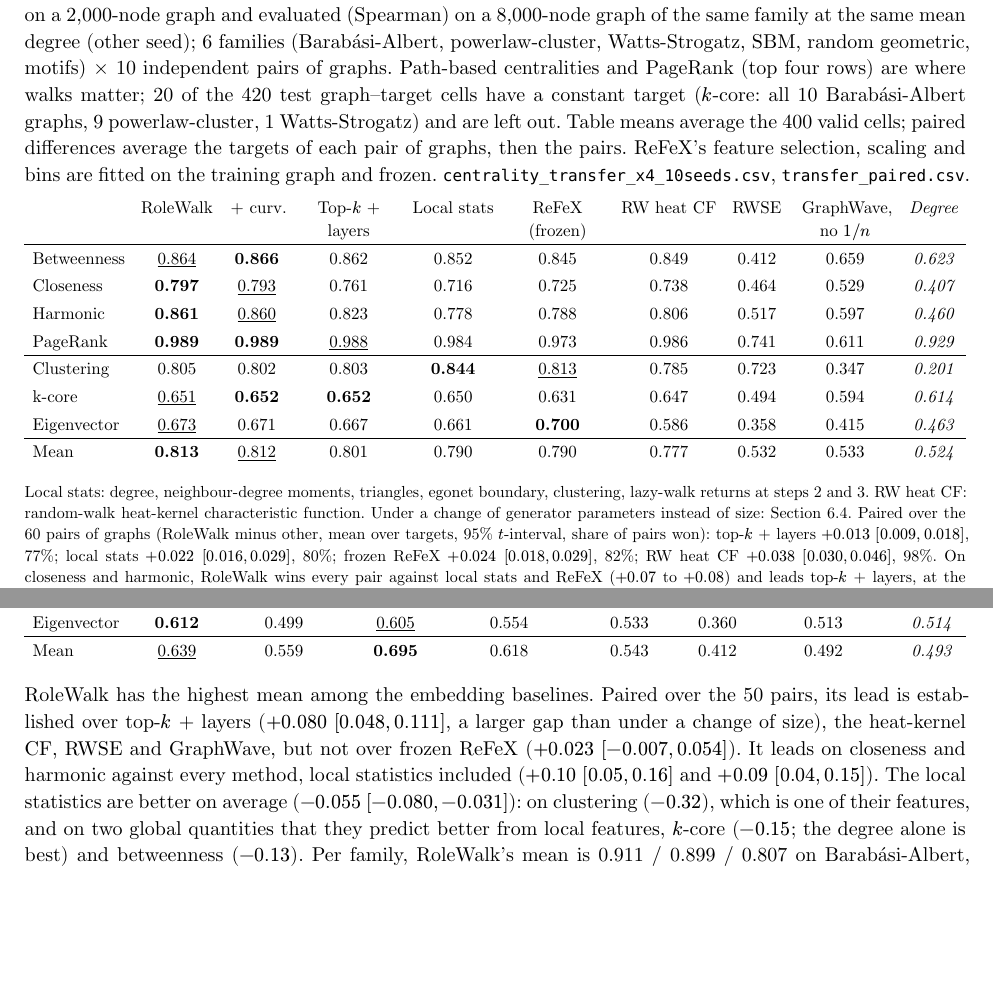
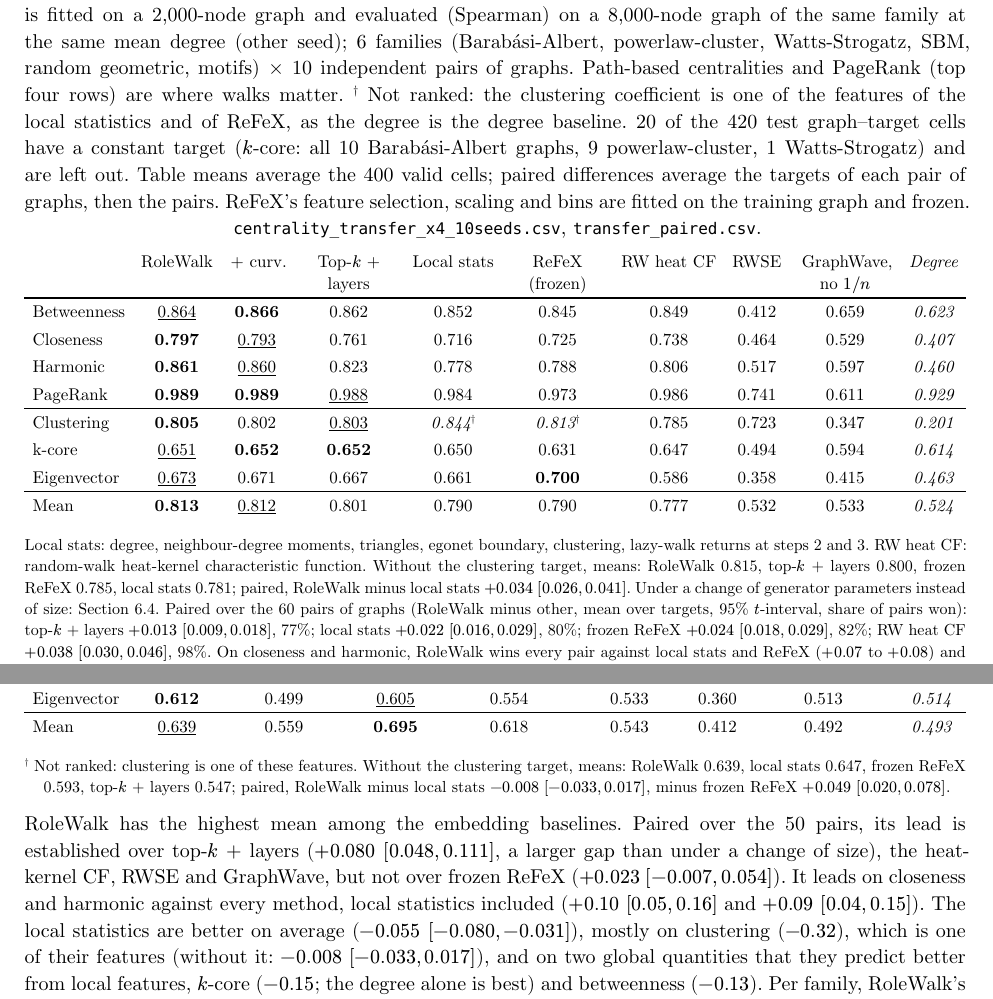
Before and after one commit to kerighan/rolewalk, a Typst document (paper/rolewalk.typ): two parts of pages 12 and 15 of 18, joined at a grey line, cut so that both start at the same text, the shorter picture padded with empty space. The pictures show the PDF file paper/rolewalk.pdf that the author committed with the source.

Commit message:
Paper: methods containing the clustering coefficient not ranked on the clustering target; means and paired differences without it
Co-Authored-By: Claude Opus 5.5 <noreply@anthropic.com>

```diff
--- a/paper/rolewalk.typ
+++ b/paper/rolewalk.typ
@@ -714,7 +714,7 @@ shows how far labels follow activity) is set apart and not ranked. Code and CSV
   #text(size: 8pt)[Distance-regular: 0 by @prop-drg. The 50 regular pairs missed are exactly the 50 strongly regular pairs, all with equal parameters (checked). Without layers, RoleWalk (3 steps) separates 203 pairs.]
 ] <tab-brec>
 
-#figure(caption: [Centrality transfer to larger graphs: a gradient-boosting regressor from features to centrality is fitted on a 2,000-node graph and evaluated (Spearman) on a 8,000-node graph of the same family at the same mean degree (other seed); 6 families (Barabási-Albert, powerlaw-cluster, Watts-Strogatz, SBM, random geometric, motifs) × 10 independent pairs of graphs. Path-based centralities and PageRank (top four rows) are where walks matter; 20 of the 420 test graph–target cells have a constant target ($k$-core: all 10 Barabási-Albert graphs, 9 powerlaw-cluster, 1 Watts-Strogatz) and are left out. Table means average the 400 valid cells; paired differences average the targets of each pair of graphs, then the pairs. ReFeX's feature selection, scaling and bins are fitted on the training graph and frozen. `centrality_transfer_x4_10seeds.csv`, `transfer_paired.csv`.])[
+#figure(caption: [Centrality transfer to larger graphs: a gradient-boosting regressor from features to centrality is fitted on a 2,000-node graph and evaluated (Spearman) on a 8,000-node graph of the same family at the same mean degree (other seed); 6 families (Barabási-Albert, powerlaw-cluster, Watts-Strogatz, SBM, random geometric, motifs) × 10 independent pairs of graphs. Path-based centralities and PageRank (top four rows) are where walks matter. #super[†] Not ranked: the clustering coefficient is one of the features of the local statistics and of ReFeX, as the degree is the degree baseline. 20 of the 420 test graph–target cells have a constant target ($k$-core: all 10 Barabási-Albert graphs, 9 powerlaw-cluster, 1 Watts-Strogatz) and are left out. Table means average the 400 valid cells; paired differences average the targets of each pair of graphs, then the pairs. ReFeX's feature selection, scaling and bins are fitted on the training graph and frozen. `centrality_transfer_x4_10seeds.csv`, `transfer_paired.csv`.])[
   #table(columns: 10, align: (left,) + (center,) * 9,
     [], [RoleWalk], [\+ curv.], [Top-$k$ + layers], [Local stats], [ReFeX (frozen)], [RW heat CF], [RWSE], [GraphWave, no $1 \/ n$], [#emph[Degree]],
     [Betweenness], [#underline[0.864]], [*0.866*], [0.862], [0.852], [0.845], [0.849], [0.412], [0.659], [#emph[0.623]],
@@ -722,13 +722,13 @@ shows how far labels follow activity) is set apart and not ranked. Code and CSV
     [Harmonic], [*0.861*], [#underline[0.860]], [0.823], [0.778], [0.788], [0.806], [0.517], [0.597], [#emph[0.460]],
     [PageRank], [*0.989*], [*0.989*], [#underline[0.988]], [0.984], [0.973], [0.986], [0.741], [0.611], [#emph[0.929]],
     table.hline(stroke: 0.4pt),
-    [Clustering], [0.805], [0.802], [0.803], [*0.844*], [#underline[0.813]], [0.785], [0.723], [0.347], [#emph[0.201]],
+    [Clustering], [*0.805*], [0.802], [#underline[0.803]], [#emph[0.844]#super[†]], [#emph[0.813]#super[†]], [0.785], [0.723], [0.347], [#emph[0.201]],
     [k-core], [#underline[0.651]], [*0.652*], [*0.652*], [0.650], [0.631], [0.647], [0.494], [0.594], [#emph[0.614]],
     [Eigenvector], [#underline[0.673]], [0.671], [0.667], [0.661], [*0.700*], [0.586], [0.358], [0.415], [#emph[0.463]],
     table.hline(stroke: 0.4pt),
     [Mean], [*0.813*], [#underline[0.812]], [0.801], [0.790], [0.790], [0.777], [0.532], [0.533], [#emph[0.524]],
   )
-  #text(size: 8pt)[Local stats: degree, neighbour-degree moments, triangles, egonet boundary, clustering, lazy-walk returns at steps 2 and 3. RW heat CF: random-walk heat-kernel characteristic function. Under a change of generator parameters instead of size: @sec-shift. Paired over the 60 pairs of graphs (RoleWalk minus other, mean over targets, 95% $t$-interval, share of pairs won): top-$k$ + layers $+0.013$ $[0.009, 0.018]$, 77%; local stats $+0.022$ $[0.016, 0.029]$, 80%; frozen ReFeX $+0.024$ $[0.018, 0.029]$, 82%; RW heat CF $+0.038$ $[0.030, 0.046]$, 98%. On closeness and harmonic, RoleWalk wins every pair against local stats and ReFeX ($+0.07$ to $+0.08$) and leads top-$k$ + layers, at the same dimension, by $+0.04$ $[0.03, 0.04]$; on betweenness it ties top-$k$ ($+0.002$ $[-0.003, 0.007]$); local stats win clustering ($-0.04$) and ReFeX eigenvector ($-0.03$). Per family (mean over targets; RoleWalk / + curv. / top-$k$ / local stats / ReFeX / heat CF): Barabási-Albert 0.881 / 0.882 / 0.854 / 0.866 / 0.845 / 0.792; powerlaw-cluster 0.925 / 0.925 / 0.892 / 0.928 / 0.923 / 0.863; random geometric 0.577 / 0.571 / 0.555 / 0.532 / 0.531 / 0.557; SBM 0.829 / 0.831 / 0.832 / 0.813 / 0.796 / 0.813; motifs 0.881 / 0.876 / 0.888 / 0.880 / 0.883 / 0.853; Watts-Strogatz 0.812 / 0.813 / 0.803 / 0.750 / 0.785 / 0.799. With 2 seeds, test graphs of the training size give the same top two (means: RoleWalk 0.851, top-$k$ + layers 0.835, ReFeX 0.822, RW heat CF 0.819, local stats 0.817, RWSE 0.726, GraphWave 0.633; `centrality_transfer.csv`): descriptively (2 against 10 seeds), from the same size to $4 times$ the size, RoleWalk's mean drops by 0.04, RWSE's by 0.19 and GraphWave's (no $1 \/ n$) by 0.10. GraphWave's scale is chosen from each graph's spectrum (@prop-graphwave); RWSE's coordinates are local like RoleWalk's, so its drop is not a matter of coordinates, and we have not diagnosed it. With 2 seeds, appending the local statistics to RoleWalk gives 0.875 / 0.780 / 0.863 / 0.990 / 0.838 / 0.657 / 0.654, mean 0.808. Digraphwave does not transfer (2 seeds, mean 0.08; `centrality_transfer_x4_dgw.csv`): its coordinates are near 1 with spreads that shrink with the graph's size, so on the larger graph they fall outside the bins learned on the smaller one and the regressor predicts a constant on 25 of the 80 scored pairs (counted as 0). With an unfrozen ReFeX (only where feature counts happen to match), k-core reached 0.935 at the same size: an artefact of the subset.]
+  #text(size: 8pt)[Local stats: degree, neighbour-degree moments, triangles, egonet boundary, clustering, lazy-walk returns at steps 2 and 3. RW heat CF: random-walk heat-kernel characteristic function. Without the clustering target, means: RoleWalk 0.815, top-$k$ + layers 0.800, frozen ReFeX 0.785, local stats 0.781; paired, RoleWalk minus local stats $+0.034$ $[0.026, 0.041]$. Under a change of generator parameters instead of size: @sec-shift. Paired over the 60 pairs of graphs (RoleWalk minus other, mean over targets, 95% $t$-interval, share of pairs won): top-$k$ + layers $+0.013$ $[0.009, 0.018]$, 77%; local stats $+0.022$ $[0.016, 0.029]$, 80%; frozen ReFeX $+0.024$ $[0.018, 0.029]$, 82%; RW heat CF $+0.038$ $[0.030, 0.046]$, 98%. On closeness and harmonic, RoleWalk wins every pair against local stats and ReFeX ($+0.07$ to $+0.08$) and leads top-$k$ + layers, at the same dimension, by $+0.04$ $[0.03, 0.04]$; on betweenness it ties top-$k$ ($+0.002$ $[-0.003, 0.007]$); local stats win clustering ($-0.04$) and ReFeX eigenvector ($-0.03$). Per family (mean over targets; RoleWalk / + curv. / top-$k$ / local stats / ReFeX / heat CF): Barabási-Albert 0.881 / 0.882 / 0.854 / 0.866 / 0.845 / 0.792; powerlaw-cluster 0.925 / 0.925 / 0.892 / 0.928 / 0.923 / 0.863; random geometric 0.577 / 0.571 / 0.555 / 0.532 / 0.531 / 0.557; SBM 0.829 / 0.831 / 0.832 / 0.813 / 0.796 / 0.813; motifs 0.881 / 0.876 / 0.888 / 0.880 / 0.883 / 0.853; Watts-Strogatz 0.812 / 0.813 / 0.803 / 0.750 / 0.785 / 0.799. With 2 seeds, test graphs of the training size give the same top two (means: RoleWalk 0.851, top-$k$ + layers 0.835, ReFeX 0.822, RW heat CF 0.819, local stats 0.817, RWSE 0.726, GraphWave 0.633; `centrality_transfer.csv`): descriptively (2 against 10 seeds), from the same size to $4 times$ the size, RoleWalk's mean drops by 0.04, RWSE's by 0.19 and GraphWave's (no $1 \/ n$) by 0.10. GraphWave's scale is chosen from each graph's spectrum (@prop-graphwave); RWSE's coordinates are local like RoleWalk's, so its drop is not a matter of coordinates, and we have not diagnosed it. With 2 seeds, appending the local statistics to RoleWalk gives 0.875 / 0.780 / 0.863 / 0.990 / 0.838 / 0.657 / 0.654, mean 0.808. Digraphwave does not transfer (2 seeds, mean 0.08; `centrality_transfer_x4_dgw.csv`): its coordinates are near 1 with spreads that shrink with the graph's size, so on the larger graph they fall outside the bins learned on the smaller one and the regressor predicts a constant on 25 of the 80 scored pairs (counted as 0). With an unfrozen ReFeX (only where feature counts happen to match), k-core reached 0.935 at the same size: an artefact of the subset.]
 ] <tab-centrality>
 
 #figure(caption: [Role transfer between airport networks: classifier fitted on one network, tested on another (6 ordered pairs, accuracy). Labels are activity quartiles, close to degree: this transfer is won by degree-level statistics, and the centrality transfer of @tab-centrality is the relevant test of what walks transfer. Removing GraphWave's $1 \/ n$ lifts it from chance to 0.455 (@prop-graphwave); fixed scales and a heat kernel instead of walk powers give 0.425. `role_transfer.csv`, `role_transfer_gw.csv`.])[
@@ -877,12 +877,13 @@ within-block probabilities doubled, random geometric radius $0.04 -> 0.06$
     [Harmonic], [*0.750*], [0.593], [0.657], [0.624], [#underline[0.663]], [0.367], [0.567], [#emph[0.496]],
     [PageRank], [0.893], [*0.926*], [#underline[0.923]], [0.831], [0.677], [0.625], [0.878], [#emph[0.886]],
     table.hline(stroke: 0.4pt),
-    [Clustering], [0.639], [0.626], [*0.959*], [#underline[0.759]], [0.539], [0.640], [0.040], [#emph[−0.000]],
+    [Clustering], [#underline[0.639]], [0.626], [#emph[0.959]#super[†]], [#emph[0.759]#super[†]], [0.539], [*0.640*], [0.040], [#emph[−0.000]],
     [k-core], [−0.017], [−0.106], [#underline[0.134]], [0.018], [−0.065], [0.012], [*0.235*], [#emph[0.485]],
     [Eigenvector], [*0.612*], [0.499], [#underline[0.605]], [0.554], [0.533], [0.360], [0.513], [#emph[0.514]],
     table.hline(stroke: 0.4pt),
     [Mean], [#underline[0.639]], [0.559], [*0.695*], [0.618], [0.543], [0.412], [0.492], [#emph[0.493]],
   )
+  #text(size: 8pt)[#super[†] Not ranked: clustering is one of these features. Without the clustering target, means: RoleWalk 0.639, local stats 0.647, frozen ReFeX 0.593, top-$k$ + layers 0.547; paired, RoleWalk minus local stats $-0.008$ $[-0.033, 0.017]$, minus frozen ReFeX $+0.049$ $[0.020, 0.078]$.]
 ] <tab-shift>
 
 RoleWalk has the highest mean among the embedding baselines. Paired over
@@ -892,8 +893,8 @@ heat-kernel CF, RWSE and GraphWave, but not over frozen ReFeX ($+0.023$
 $[-0.007, 0.054]$). It leads on closeness and harmonic
 against every method, local statistics included ($+0.10$ $[0.05, 0.16]$
 and $+0.09$ $[0.04, 0.15]$). The local statistics are better on average
-($-0.055$ $[-0.080, -0.031]$): on clustering ($-0.32$), which is one of
-their features, and on two global quantities that they predict better from
+($-0.055$ $[-0.080, -0.031]$), mostly on clustering ($-0.32$), which is one
+of their features (without it: $-0.008$ $[-0.033, 0.017]$), and on two global quantities that they predict better from
 local features, $k$-core ($-0.15$; the degree alone is best) and
 betweenness ($-0.13$). Per family, RoleWalk's mean is 0.911 / 0.899 / 0.807 on
 Barabási-Albert, powerlaw-cluster and Watts-Strogatz, and every method
```
Also changed, not shown: paper/rolewalk.pdf.
